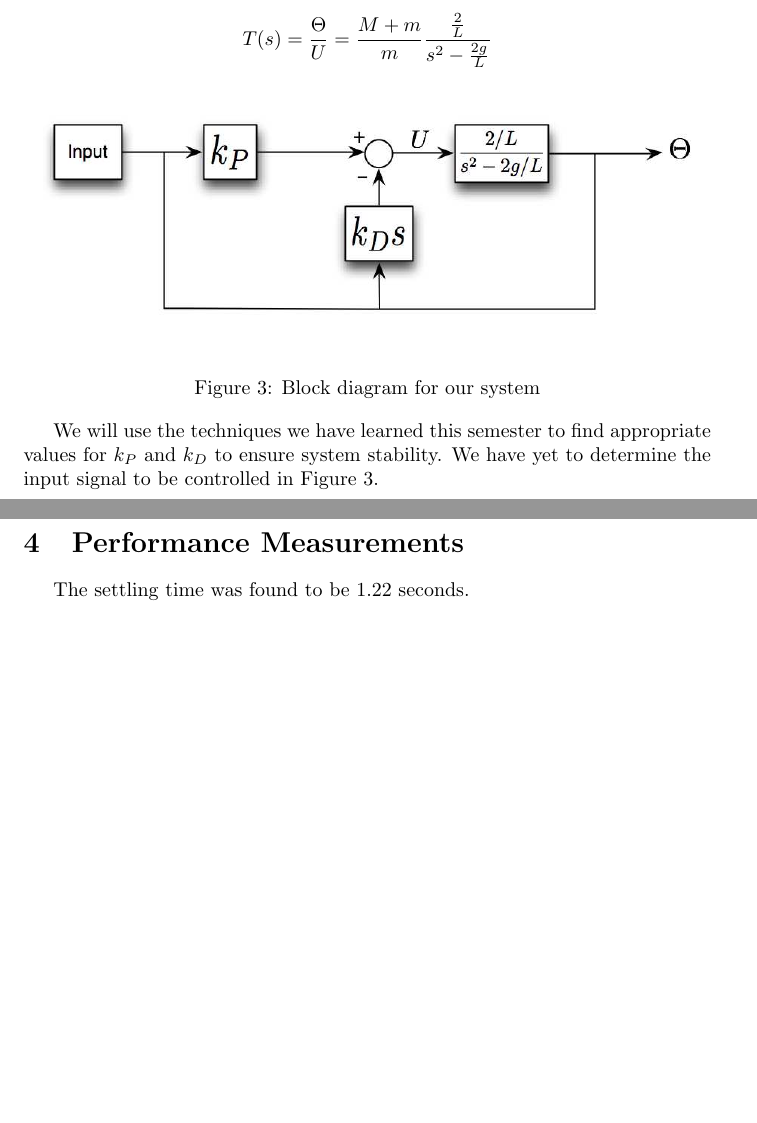
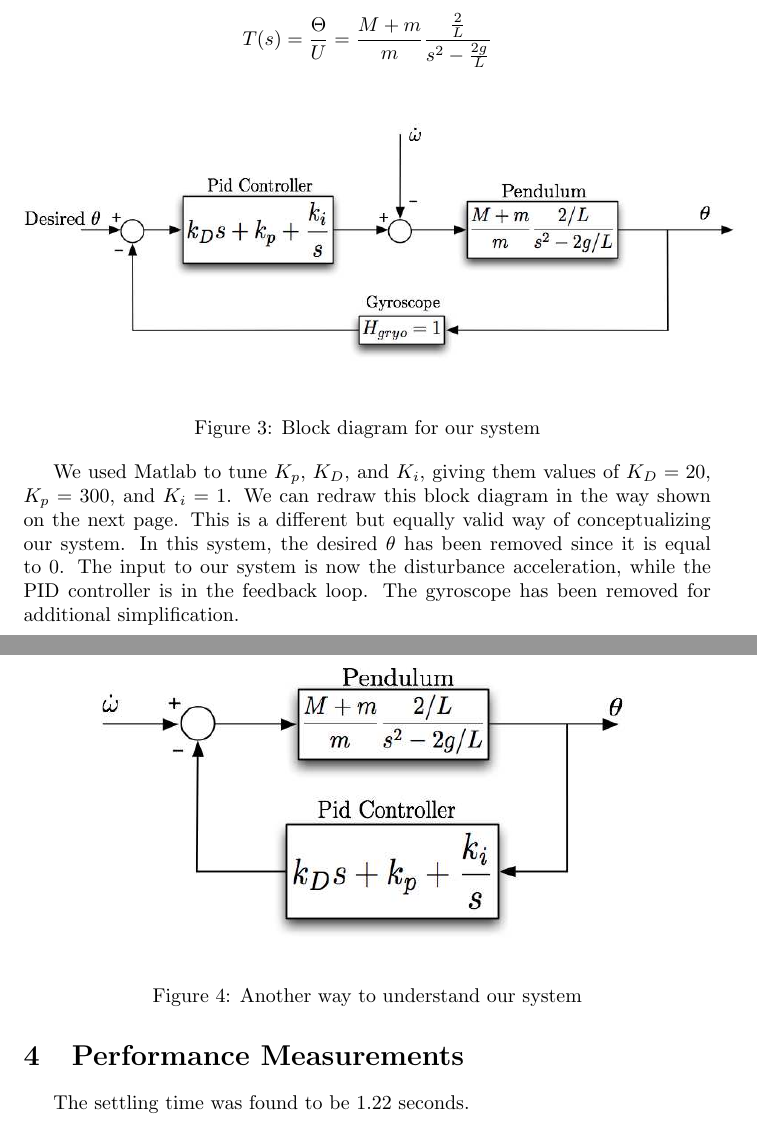
Before and after one commit to malloc82/Inverted_Pendulum, a LaTeX document (docs/modeling.tex): two parts of pages 5 and 6 of 6, joined at a grey line, cut so that both start at the same text, the shorter picture padded with empty space. Compiled offline with pdfLaTeX.

Commit message:
Finished system block diagrams and gave description for each.

```diff
--- a/docs/modeling.tex
+++ b/docs/modeling.tex
@@ -213,13 +213,23 @@ where $U$ is an input acceleration (replacing $\ddot{x}$)\\
 
 \begin{figure}[!h]
   \begin{center}
-    \includegraphics[width=4.5 in]{pics/tf.eps}
+    \includegraphics[width=5 in]{pics/Block_Diagram.eps}
   \end{center}
   \caption{Block diagram for our system}
   \label{fig:block_diagram}
 \end{figure}
 
-We will use the  techniques we have learned this semester to find appropriate values for $k_P$ and $k_D$ to ensure system stability. We have yet to determine the input signal to be controlled in Figure~\ref{fig:block_diagram}.
+\begin{figure}[!h]
+  \begin{center}
+    \includegraphics[width=4 in]{pics/Block_Diagram_3.eps}
+  \end{center}
+  \caption{Another way to understand  our system}
+  \label{fig:block_diagram_3}
+\end{figure}
+
+We used Matlab to tune $K_p$, $K_D$, and $K_i$, giving them values of $K_D=20$, $K_p=300$, and $K_i=1$.
+%We will use the  techniques we have learned this semester to find appropriate values for $k_P$ and $k_D$ to ensure system stability. We have yet to determine the input signal to be controlled in Figure~\ref{fig:block_diagram}.
+We can redraw this block diagram in the way shown on the next page. This is a different but equally valid  way of conceptualizing our system. In this system, the desired $\theta$ has been removed since it is equal to 0. The input to our system is now the disturbance acceleration, while  the PID controller is in the feedback loop. The gyroscope has been removed for additional simplification.
 
 \newpage
 \section{Performance Measurements}
```
Also changed, not shown: Models.graffle/image18.pdf (deleted), Models.graffle/image23.pdf (deleted), Models.graffle/image25.pdf (added), Models.graffle/image26.pdf (added), Models.graffle/image27.pdf (added), Models.graffle/image28.pdf (added), Models.graffle/image29.pdf (added), Models.graffle/image31.pdf (added), docs/pics/Block_Diagram.eps (added), docs/pics/Block_Diagram.png (added), docs/pics/Block_Diagram_3.eps (added), docs/pics/Block_Diagram_3.png (added), 1 other file.
